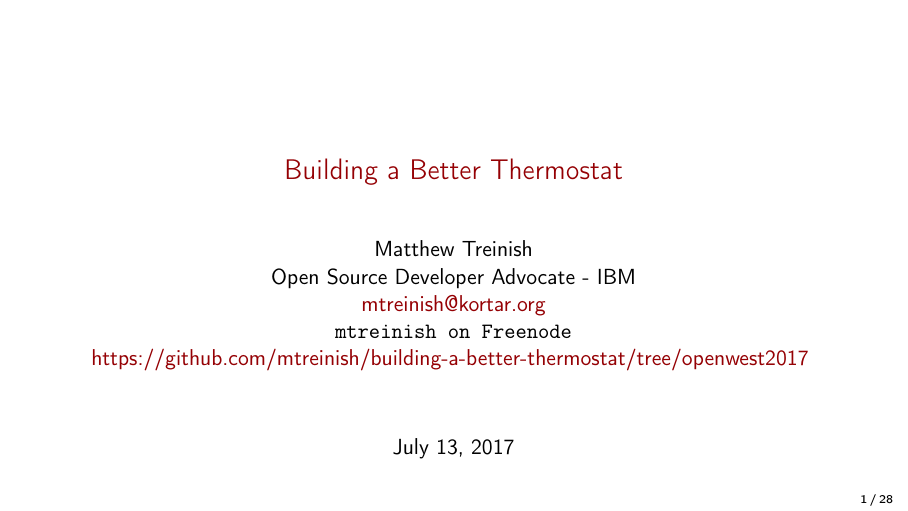
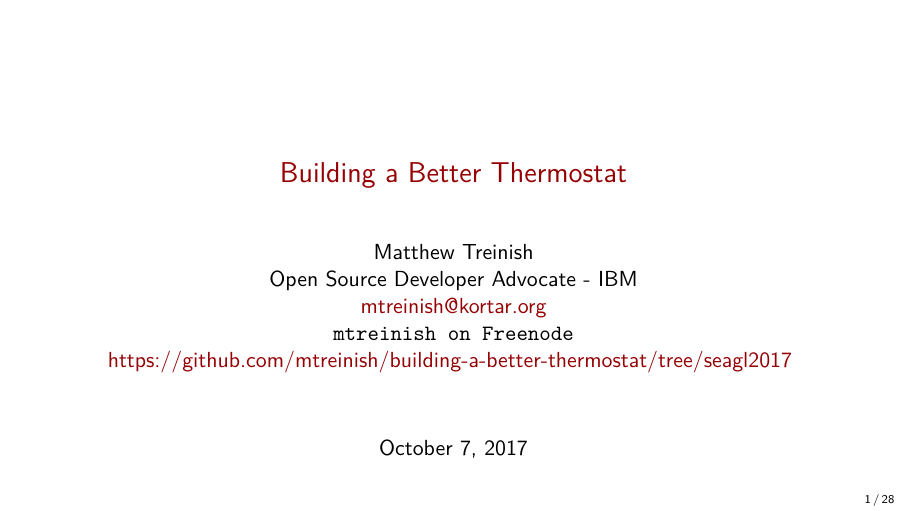
Before and after one commit to mtreinish/building-a-better-thermostat, LaTeX slides (building_a_better_thermostat.tex): page 1 of 29. Compiled offline with pdfLaTeX.

Commit message:
Update date and link for SeaGL 2017
This commit also fixes a compilation issue caused on newer versions of
texlive related to the fonts used in beamer.

```diff
--- a/building_a_better_thermostat.tex
+++ b/building_a_better_thermostat.tex
@@ -13,6 +13,7 @@
 % Code snippits
 \usepackage{listings}
 \usepackage{minted}
+\usepackage{lmodern}
 % Color stuff
 \usepackage{color}
 \usepackage{amsmath}
@@ -63,11 +64,11 @@
         Open Source Developer Advocate - IBM \\
         \href{mailto:mtreinish@kortar.org}{mtreinish@kortar.org}\\
         \texttt{mtreinish on Freenode}\\
-        \href{https://github.com/mtreinish/building-a-better-thermostat/tree/openwest2017}{https://github.com/mtreinish/building-a-better-thermostat/tree/openwest2017}
+        \href{https://github.com/mtreinish/building-a-better-thermostat/tree/seagl2017}{https://github.com/mtreinish/building-a-better-thermostat/tree/seagl2017}
    }
    {Matthew Treinish}
 }
-\date{July 13, 2017}
+\date{October 7, 2017}
 
 \title{Building a Better Thermostat}
 \begin{document}
```
